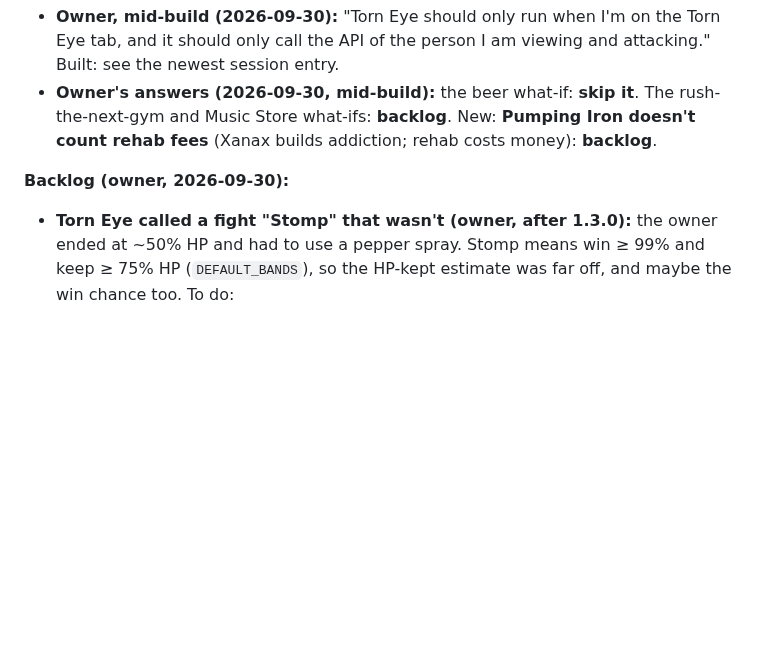
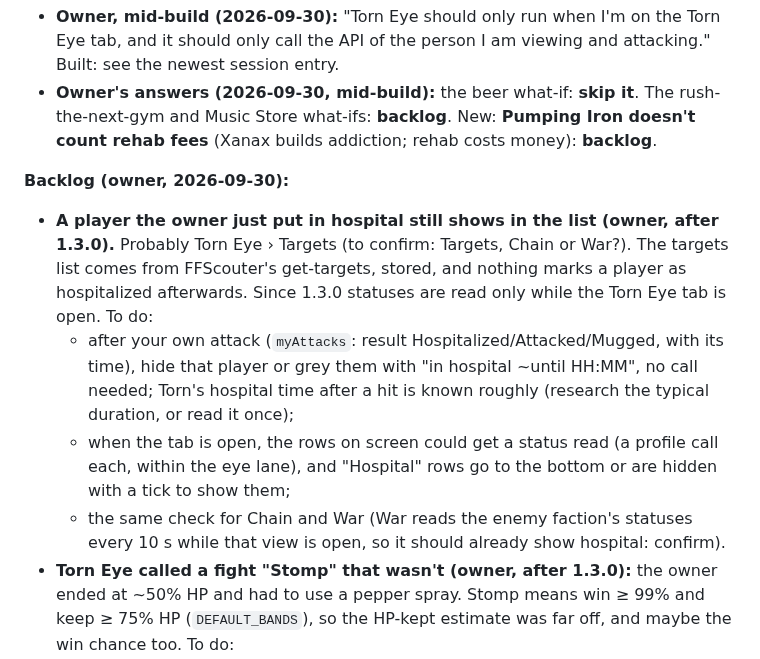
Before and after one commit to abrahamdelosreyes17-oss/torn-pumping-iron, a Markdown page: HANDOFF.md, the part around the change. Drawn GitHub-style; blank space fills up the shorter version.

Commit message:
Handoff backlog: a player the owner hospitalized still shows in the Torn Eye list
Co-Authored-By: Claude Opus 5.5 <noreply@anthropic.com>

```diff
--- a/HANDOFF.md
+++ b/HANDOFF.md
@@ -57,6 +57,10 @@ Links:
    - **Owner's answers (2026-09-30, mid-build):** the beer what-if: **skip it**. The rush-the-next-gym and Music Store what-ifs: **backlog**. New: **Pumping Iron doesn't count rehab fees** (Xanax builds addiction; rehab costs money): **backlog**.
 
 **Backlog (owner, 2026-09-30):**
+- **A player the owner just put in hospital still shows in the list (owner, after 1.3.0).** Probably Torn Eye › Targets (to confirm: Targets, Chain or War?). The targets list comes from FFScouter's get-targets, stored, and nothing marks a player as hospitalized afterwards. Since 1.3.0 statuses are read only while the Torn Eye tab is open. To do:
+  - after your own attack (`myAttacks`: result Hospitalized/Attacked/Mugged, with its time), hide that player or grey them with "in hospital ~until HH:MM", no call needed; Torn's hospital time after a hit is known roughly (research the typical duration, or read it once);
+  - when the tab is open, the rows on screen could get a status read (a profile call each, within the eye lane), and "Hospital" rows go to the bottom or are hidden with a tick to show them;
+  - the same check for Chain and War (War reads the enemy faction's statuses every 10 s while that view is open, so it should already show hospital: confirm).
 - **Torn Eye called a fight "Stomp" that wasn't (owner, after 1.3.0):** the owner ended at ~50% HP and had to use a pepper spray. Stomp means win ≥ 99% and keep ≥ 75% HP (`DEFAULT_BANDS`), so the HP-kept estimate was far off, and maybe the win chance too. To do:
   - get the target (id or name) and what the chip said (win %, keep %, the source tag: FFScouter N d / spy / your fight / public stats) from the owner;
   - find that fight in `myAttacks` / the fight log (Settings › Developer export) and compare it with the prediction saved on the attack page (`eyePredictions`);
```
